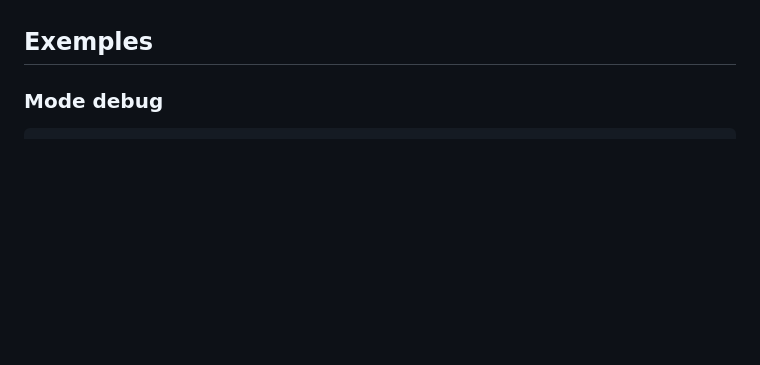
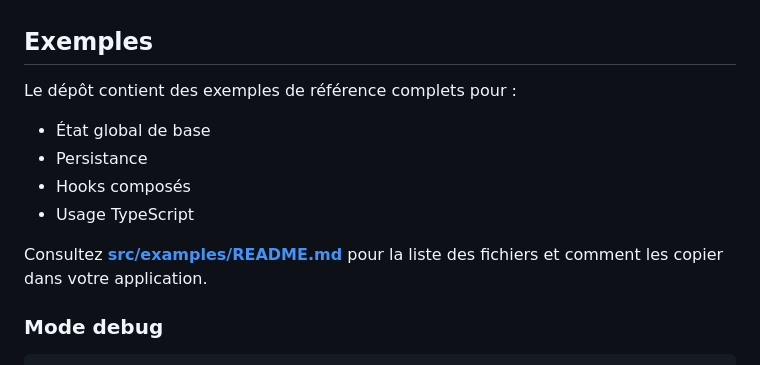
Before and after one commit to jgerard72/react-fusion-state, a Markdown page: README.fr.md, the part around the change. Drawn GitHub-style; blank space fills up the shorter version.

````diff
--- a/README.fr.md
+++ b/README.fr.md
@@ -200,6 +200,15 @@ export default function App() {
 
 ## Exemples
 
+Le dépôt contient des exemples de référence complets pour :
+
+- État global de base
+- Persistance
+- Hooks composés
+- Usage TypeScript
+
+Consultez **[src/examples/README.md](./src/examples/README.md)** pour la liste des fichiers et comment les copier dans votre application.
+
 ### Mode debug
 
 ```jsx
````
Also changed, not shown: readme.md (+9 -0 lines).
